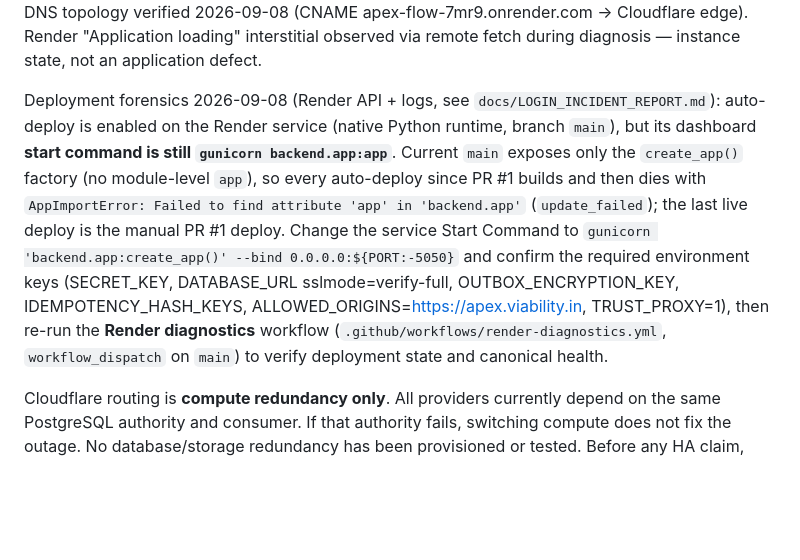
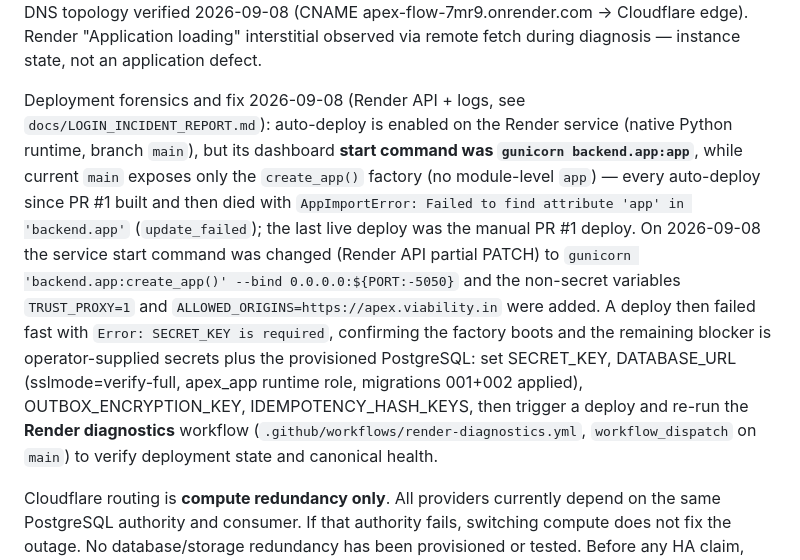
Before and after one commit to nandan503/Apex-Flow, a Markdown page: docs/OPERATIONS.md, the part around the change. GitHub-like rendering; blank space fills up the shorter version.

```diff
--- a/docs/OPERATIONS.md
+++ b/docs/OPERATIONS.md
@@ -104,17 +104,21 @@ var. Fixed in `backend/app.py::_origin_matches_request` with regression tests in
 → Cloudflare edge). Render "Application loading" interstitial observed via remote fetch during
 diagnosis — instance state, not an application defect.
 
-Deployment forensics 2026-09-08 (Render API + logs, see `docs/LOGIN_INCIDENT_REPORT.md`):
+Deployment forensics and fix 2026-09-08 (Render API + logs, see `docs/LOGIN_INCIDENT_REPORT.md`):
 auto-deploy is enabled on the Render service (native Python runtime, branch `main`), but its
-dashboard **start command is still `gunicorn backend.app:app`**. Current `main` exposes only
-the `create_app()` factory (no module-level `app`), so every auto-deploy since PR #1 builds
-and then dies with `AppImportError: Failed to find attribute 'app' in 'backend.app'`
-(`update_failed`); the last live deploy is the manual PR #1 deploy. Change the service Start
-Command to `gunicorn 'backend.app:create_app()' --bind 0.0.0.0:${PORT:-5050}` and confirm the
-required environment keys (SECRET_KEY, DATABASE_URL sslmode=verify-full, OUTBOX_ENCRYPTION_KEY,
-IDEMPOTENCY_HASH_KEYS, ALLOWED_ORIGINS=https://apex.viability.in, TRUST_PROXY=1), then re-run
-the **Render diagnostics** workflow (`.github/workflows/render-diagnostics.yml`,
-`workflow_dispatch` on `main`) to verify deployment state and canonical health.
+dashboard **start command was `gunicorn backend.app:app`**, while current `main` exposes only
+the `create_app()` factory (no module-level `app`) — every auto-deploy since PR #1 built and
+then died with `AppImportError: Failed to find attribute 'app' in 'backend.app'`
+(`update_failed`); the last live deploy was the manual PR #1 deploy. On 2026-09-08 the service
+start command was changed (Render API partial PATCH) to
+`gunicorn 'backend.app:create_app()' --bind 0.0.0.0:${PORT:-5050}` and the non-secret
+variables `TRUST_PROXY=1` and `ALLOWED_ORIGINS=https://apex.viability.in` were added. A deploy
+then failed fast with `Error: SECRET_KEY is required`, confirming the factory boots and the
+remaining blocker is operator-supplied secrets plus the provisioned PostgreSQL: set SECRET_KEY,
+DATABASE_URL (sslmode=verify-full, apex_app runtime role, migrations 001+002 applied),
+OUTBOX_ENCRYPTION_KEY, IDEMPOTENCY_HASH_KEYS, then trigger a deploy and re-run the **Render
+diagnostics** workflow (`.github/workflows/render-diagnostics.yml`, `workflow_dispatch` on
+`main`) to verify deployment state and canonical health.
 
 Cloudflare routing is **compute redundancy only**. All providers currently depend on
 the same PostgreSQL authority and consumer. If that authority fails, switching compute
```
Also changed, not shown: docs/LOGIN_INCIDENT_REPORT.md (+44 -12 lines).
